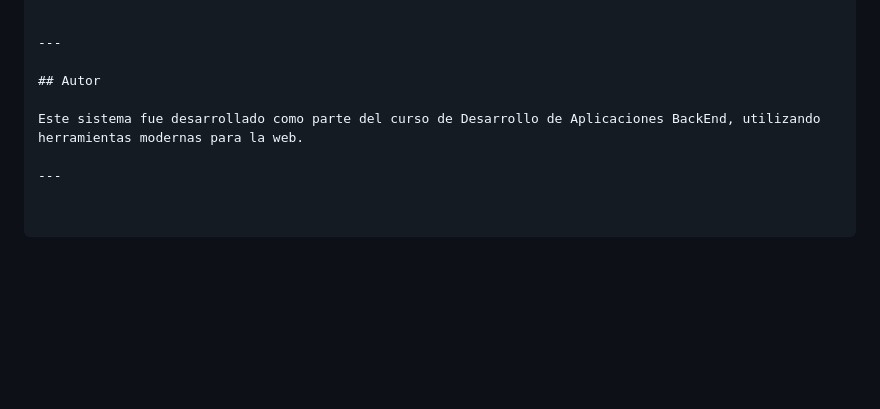
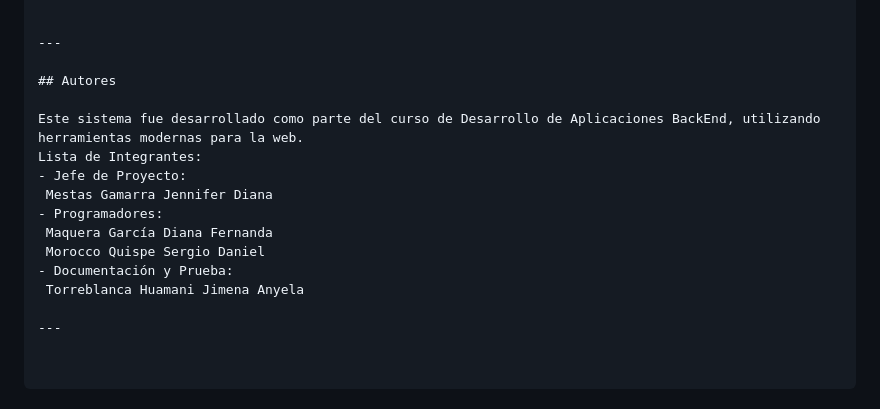
Before and after one commit to jmestasg/SistemaGestionVentasPasteleria, a Markdown page: README.md, the part around the change printed below. Rendered like a GitHub page; blank space fills up the shorter version.

```diff
--- a/README.md
+++ b/README.md
@@ -143,8 +143,16 @@ Capturas
 
 ---
 
-## Autor
+## Autores
 
 Este sistema fue desarrollado como parte del curso de Desarrollo de Aplicaciones BackEnd, utilizando herramientas modernas para la web.
+Lista de Integrantes:
+- Jefe de Proyecto:
+ Mestas Gamarra Jennifer Diana
+- Programadores:
+ Maquera García Diana Fernanda
+ Morocco Quispe Sergio Daniel
+- Documentación y Prueba:
+ Torreblanca Huamani Jimena Anyela
 
 ---
```
Also changed, not shown: other parts of README.md (+1 -1 lines).
